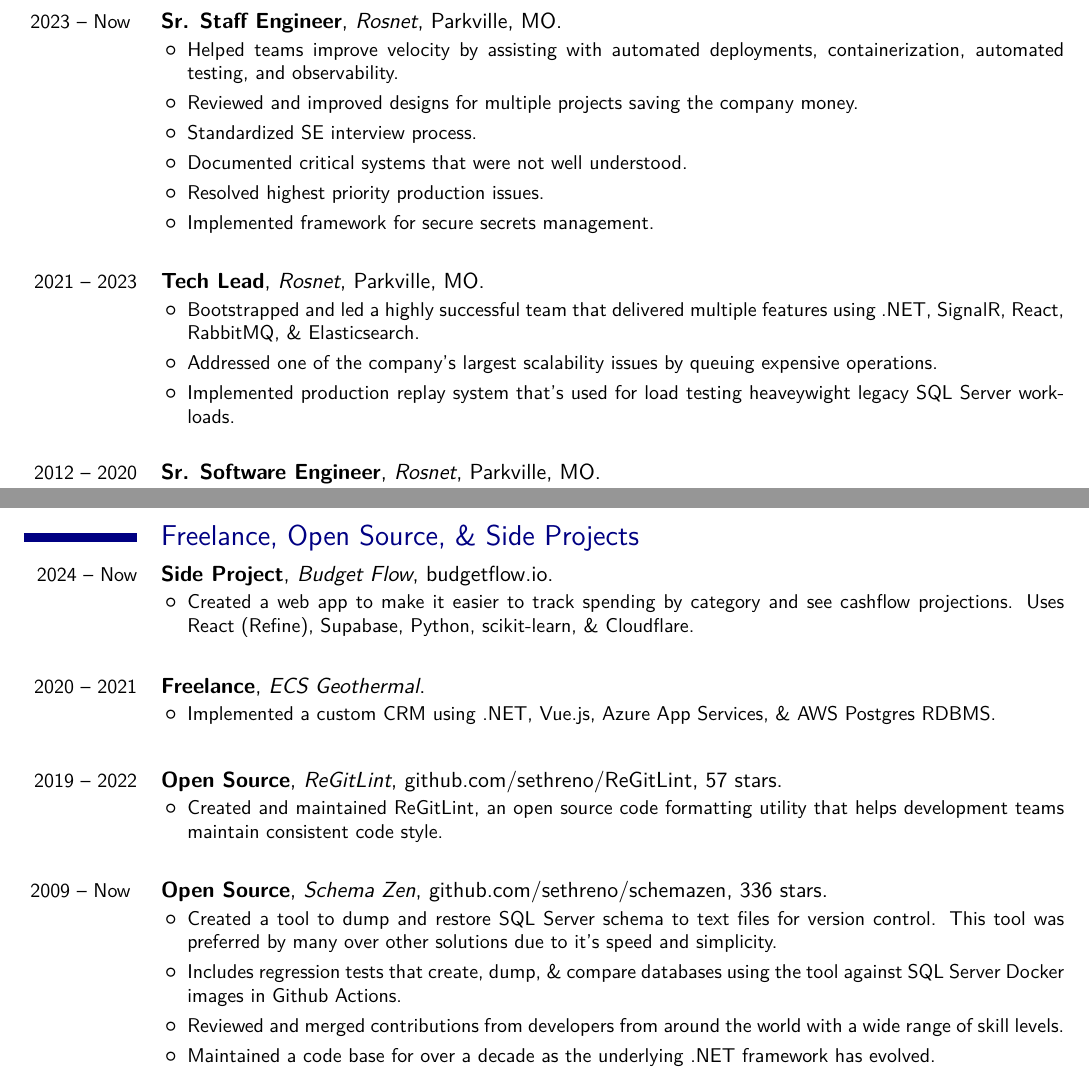
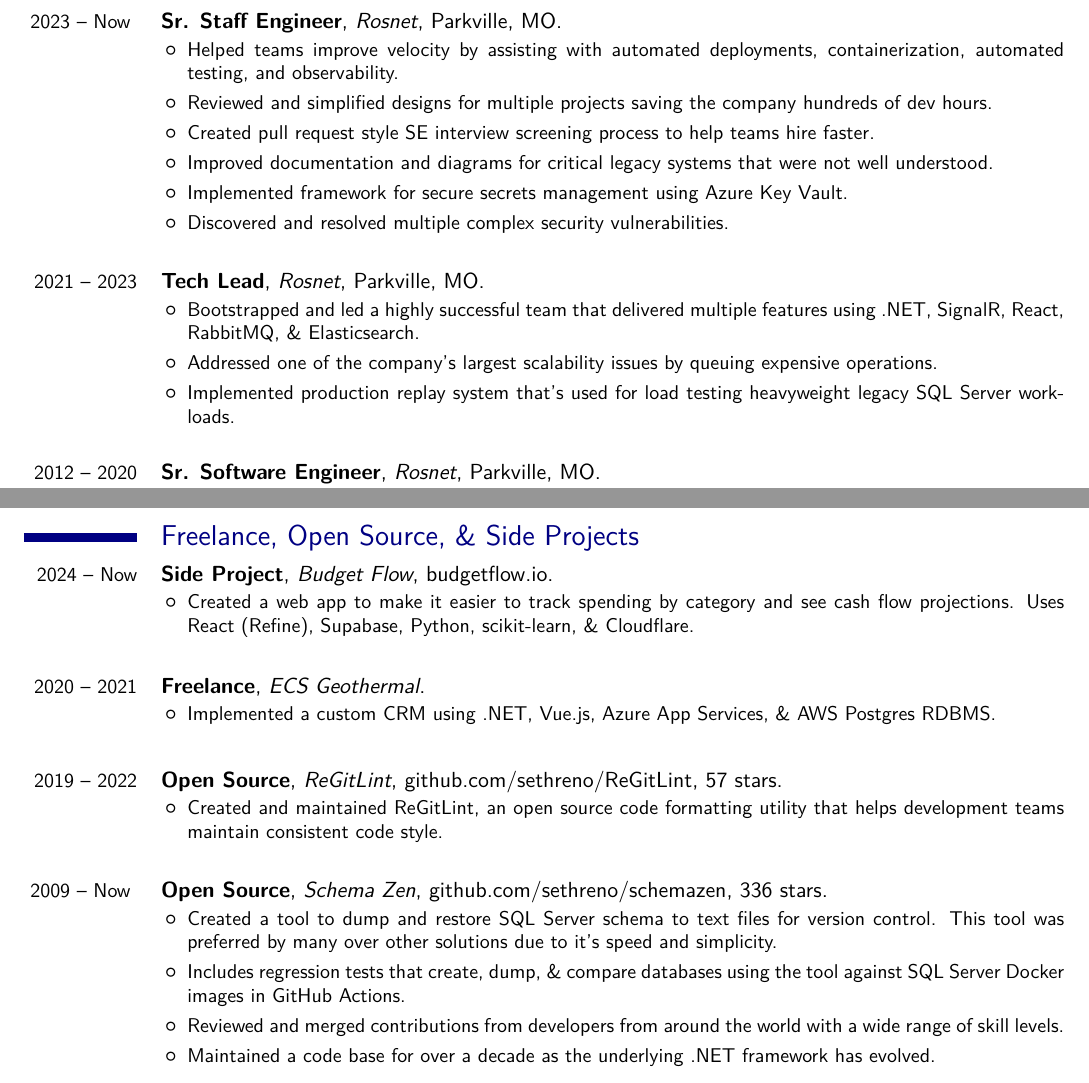
Before and after one commit to sethreno/resume, a LaTeX CV (src/resume.tex): two parts of pages 1 and 2 of 2, joined at a grey line, cut so that both start at the same text. Compiled offline with XeLaTeX; a missing font is replaced by an installed copy or a similar font.

Commit message:
Tweak staff experience

```diff
--- a/src/resume.tex
+++ b/src/resume.tex
@@ -79,18 +79,23 @@
 		\begin{itemize}
 			\item
 				Helped teams improve velocity by assisting with automated
-				deployments, containerization, automated testing, and observability.
+				deployments, containerization, automated testing, and
+				observability.
 			\item
-				Reviewed and improved designs for multiple projects saving the
-				company money.
+				Reviewed and simplified designs for multiple projects saving the
+				company hundreds of dev hours.
 			\item
-				Standardized SE interview process.
+				Created pull request style SE interview screening process to
+				help teams hire faster.
 			\item
-				Documented critical systems that were not well understood.
+				Improved documentation and diagrams for critical legacy systems
+				that were not well understood.
 			\item
-				Resolved highest priority production issues.
+				Implemented framework for secure secrets management using Azure
+				Key Vault.
 			\item
-				Implemented framework for secure secrets management.
+				Discovered and resolved multiple complex security
+				vulnerabilities.
 		\end{itemize}
 }
 \linebreak
@@ -107,7 +112,7 @@
 				queuing expensive operations.
 			\item
 				Implemented production replay system that's used for load
-				testing heaveywight legacy SQL Server workloads.
+				testing heavyweight legacy SQL Server workloads.
 		\end{itemize}
 }
 \linebreak
@@ -200,7 +205,7 @@
 		\begin{itemize}
 			\item
 				Created a web app to make it easier to track spending by
-				category and see cashflow projections. Uses React (Refine),
+				category and see cash flow projections. Uses React (Refine),
 				Supabase, Python, scikit-learn, \& Cloudflare.
 		\end{itemize}
 }
@@ -237,7 +242,7 @@
 			\item
 				Includes regression tests that create, dump, \& compare
 				databases using the tool against SQL Server Docker images in
-				Github Actions.
+				GitHub Actions.
 			\item
 				Reviewed and merged contributions from developers from around the world
 				with a wide range of skill levels.
```
Also changed, not shown: output/resume.pdf, output/resume.png.
